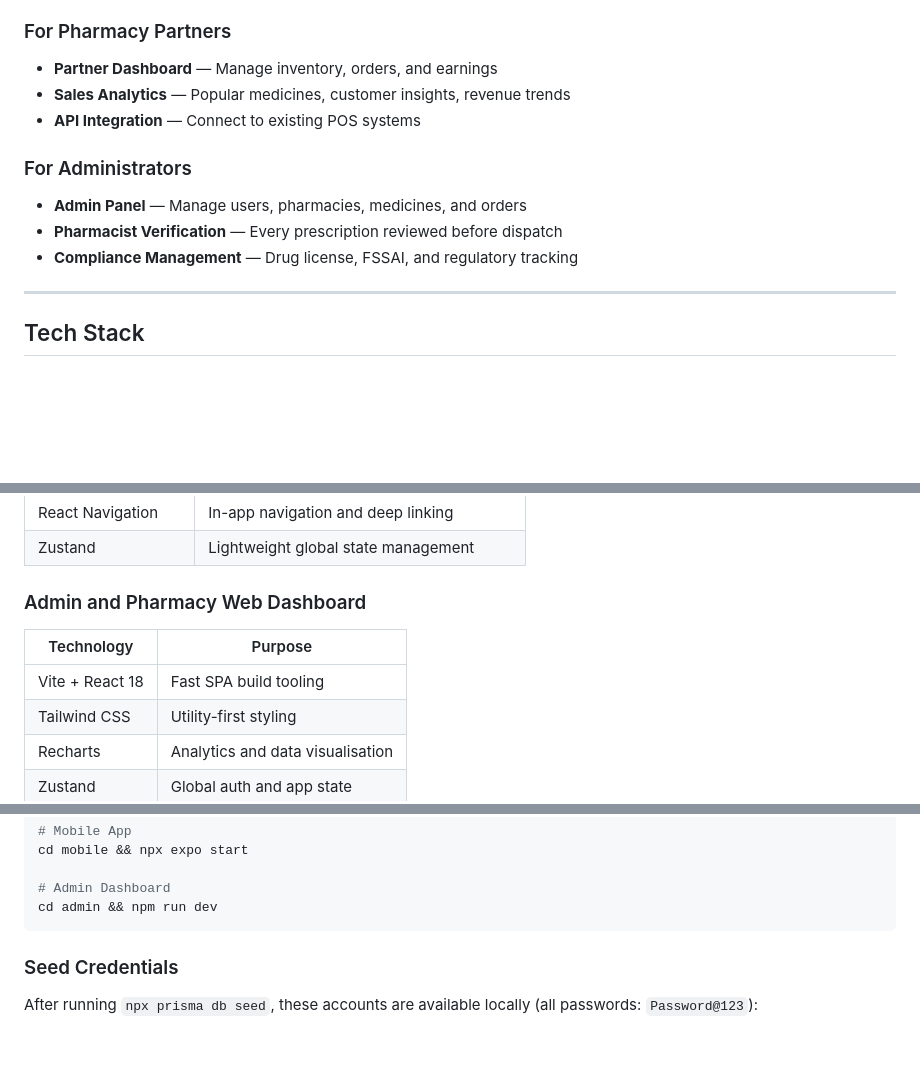
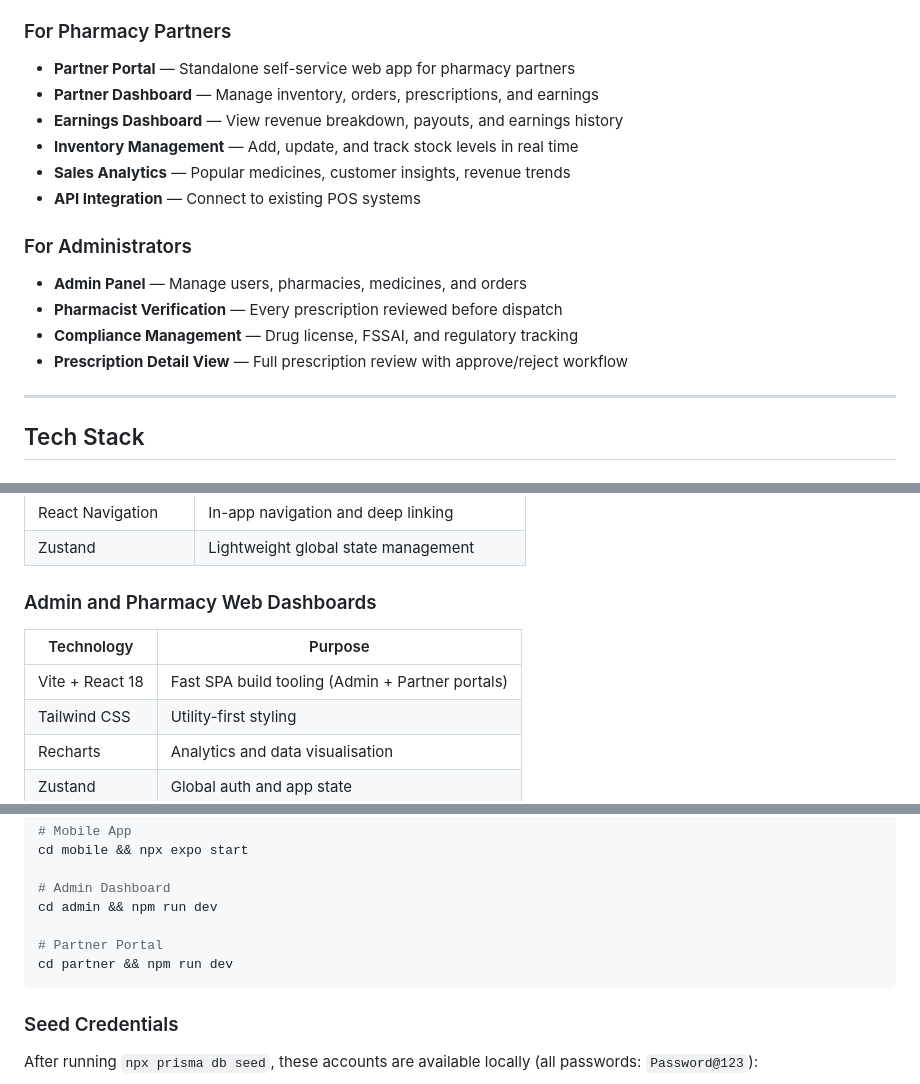
Before and after one commit to ChandraVerse/VAIDYAMARG, a Markdown page: README.md, 3 parts joined by grey strips. Rendered like a GitHub page; blank space fills up the shorter version.

````diff
--- a/README.md
+++ b/README.md
@@ -96,7 +96,10 @@ VaidyaMarg addresses the problem in three steps:
 
 ### For Pharmacy Partners
 
-- **Partner Dashboard** — Manage inventory, orders, and earnings
+- **Partner Portal** — Standalone self-service web app for pharmacy partners
+- **Partner Dashboard** — Manage inventory, orders, prescriptions, and earnings
+- **Earnings Dashboard** — View revenue breakdown, payouts, and earnings history
+- **Inventory Management** — Add, update, and track stock levels in real time
 - **Sales Analytics** — Popular medicines, customer insights, revenue trends
 - **API Integration** — Connect to existing POS systems
 
@@ -105,6 +108,7 @@ VaidyaMarg addresses the problem in three steps:
 - **Admin Panel** — Manage users, pharmacies, medicines, and orders
 - **Pharmacist Verification** — Every prescription reviewed before dispatch
 - **Compliance Management** — Drug license, FSSAI, and regulatory tracking
+- **Prescription Detail View** — Full prescription review with approve/reject workflow
 
 ---
 
@@ -119,11 +123,11 @@ VaidyaMarg addresses the problem in three steps:
 | React Navigation | In-app navigation and deep linking |
 | Zustand | Lightweight global state management |
 
-### Admin and Pharmacy Web Dashboard
+### Admin and Pharmacy Web Dashboards
 
 | Technology | Purpose |
 |---|---|
-| Vite + React 18 | Fast SPA build tooling |
+| Vite + React 18 | Fast SPA build tooling (Admin + Partner portals) |
 | Tailwind CSS | Utility-first styling |
 | Recharts | Analytics and data visualisation |
 | Zustand | Global auth and app state |
@@ -264,6 +269,9 @@ cd mobile && npx expo start
 
 # Admin Dashboard
 cd admin && npm run dev
+
+# Partner Portal
+cd partner && npm run dev
 ```
 
 ### Seed Credentials
````
Also changed, not shown: other parts of README.md (+46 -17 lines).
